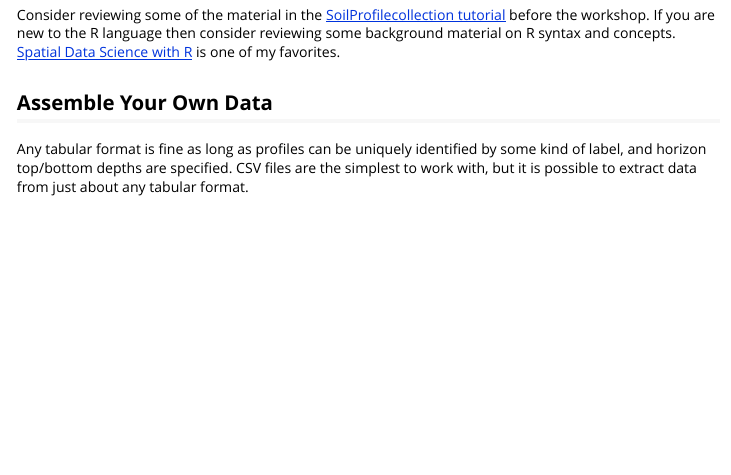
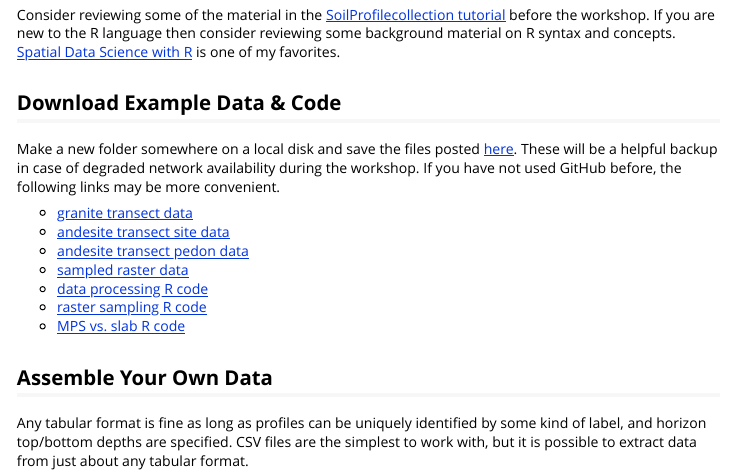
Before and after one commit to ncss-tech/ncss-tech.github.io, an R Markdown document (AQP/presentations/2019-SSSA-AQP-workshop/index.Rmd): the page in a window 1100 px wide, from 1050 px down. The pictures show the output file AQP/presentations/2019-SSSA-AQP-workshop/index.html that the author committed with the source, opened offline.

Commit message:
adding links to workshop files

```diff
--- a/AQP/presentations/2019-SSSA-AQP-workshop/index.Rmd
+++ b/AQP/presentations/2019-SSSA-AQP-workshop/index.Rmd
@@ -43,6 +43,19 @@ The Algorithms for Quantitative Pedology (AQP) project was started in 2009 to or
 Install [R](https://cran.r-project.org/) and [RStudio](https://www.rstudio.com/products/rstudio/download/#download).
 
 Consider reviewing some of the material in the [SoilProfilecollection tutorial](http://ncss-tech.github.io/AQP/aqp/aqp-intro.html) before the workshop. If you are new to the R language then consider reviewing some background material on R syntax and concepts. [Spatial Data Science with R](http://rspatial.org/) is one of my favorites.
+
+
+## Download Example Data & Code
+
+Make a new folder somewhere on a local disk and save the files posted [here](https://github.com/ncss-tech/ncss-tech.github.io/tree/master/AQP/presentations/2019-SSSA-AQP-workshop/data). These will be a helpful backup in case of degraded network availability during the workshop. If you have not used GitHub before, the following links may be more convenient.
+
+   * [granite transect data](https://raw.githubusercontent.com/ncss-tech/ncss-tech.github.io/master/AQP/presentations/2019-SSSA-AQP-workshop/data/dahlgren-granitics.csv)
+   * [andesite transect site data](https://raw.githubusercontent.com/ncss-tech/ncss-tech.github.io/master/AQP/presentations/2019-SSSA-AQP-workshop/data/rasmussen-andisitic-lahar-site.csv)
+   * [andesite transect pedon data](https://raw.githubusercontent.com/ncss-tech/ncss-tech.github.io/master/AQP/presentations/2019-SSSA-AQP-workshop/data/rasmussen-andisitic-lahar.csv)
+   * [sampled raster data](https://raw.githubusercontent.com/ncss-tech/ncss-tech.github.io/master/AQP/presentations/2019-SSSA-AQP-workshop/data/transect-GIS-data.csv)
+   * [data processing R code](https://raw.githubusercontent.com/ncss-tech/ncss-tech.github.io/master/AQP/presentations/2019-SSSA-AQP-workshop/data/processing.R)
+   * [raster sampling R code](https://raw.githubusercontent.com/ncss-tech/ncss-tech.github.io/master/AQP/presentations/2019-SSSA-AQP-workshop/data/prepare-GIS-data.R)
+   * [MPS vs. slab R code](https://github.com/ncss-tech/ncss-tech.github.io/blob/master/AQP/presentations/2019-SSSA-AQP-workshop/data/mps-vs-slab.R)
 
 
 ## Assemble Your Own Data
```
Also changed, not shown: AQP/presentations/2019-SSSA-AQP-workshop/index.html.
